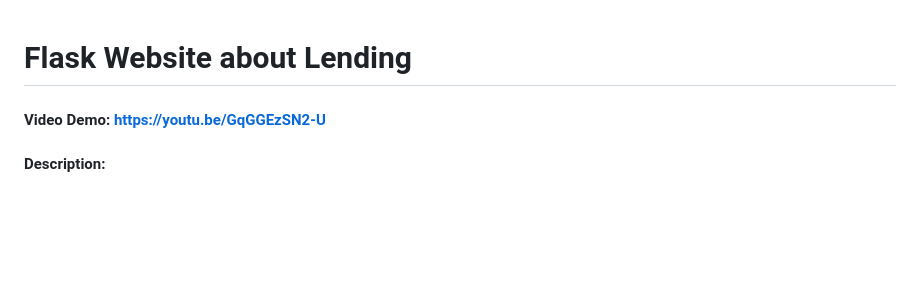
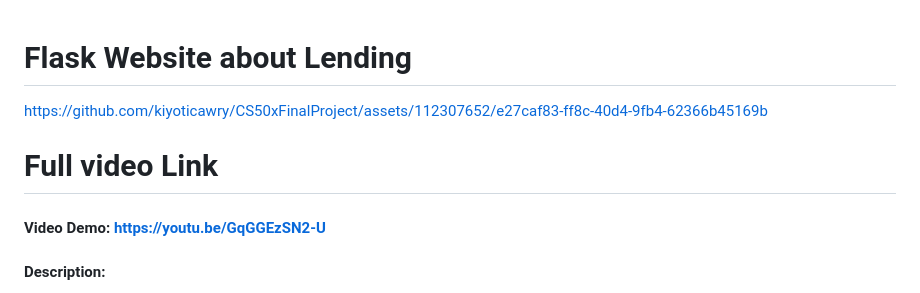
Before and after one commit to kiyoticawry/CS50xFinalProject, a Markdown page: README.md, the part around the change. Drawn GitHub-style; blank space fills up the shorter version.

```diff
--- a/README.md
+++ b/README.md
@@ -1,4 +1,10 @@
 # Flask Website about Lending
+
+
+https://github.com/kiyoticawry/CS50xFinalProject/assets/112307652/e27caf83-ff8c-40d4-9fb4-62366b45169b
+
+# Full video Link
+
 #### Video Demo:  https://youtu.be/GqGGEzSN2-U
 #### Description:
 
```
